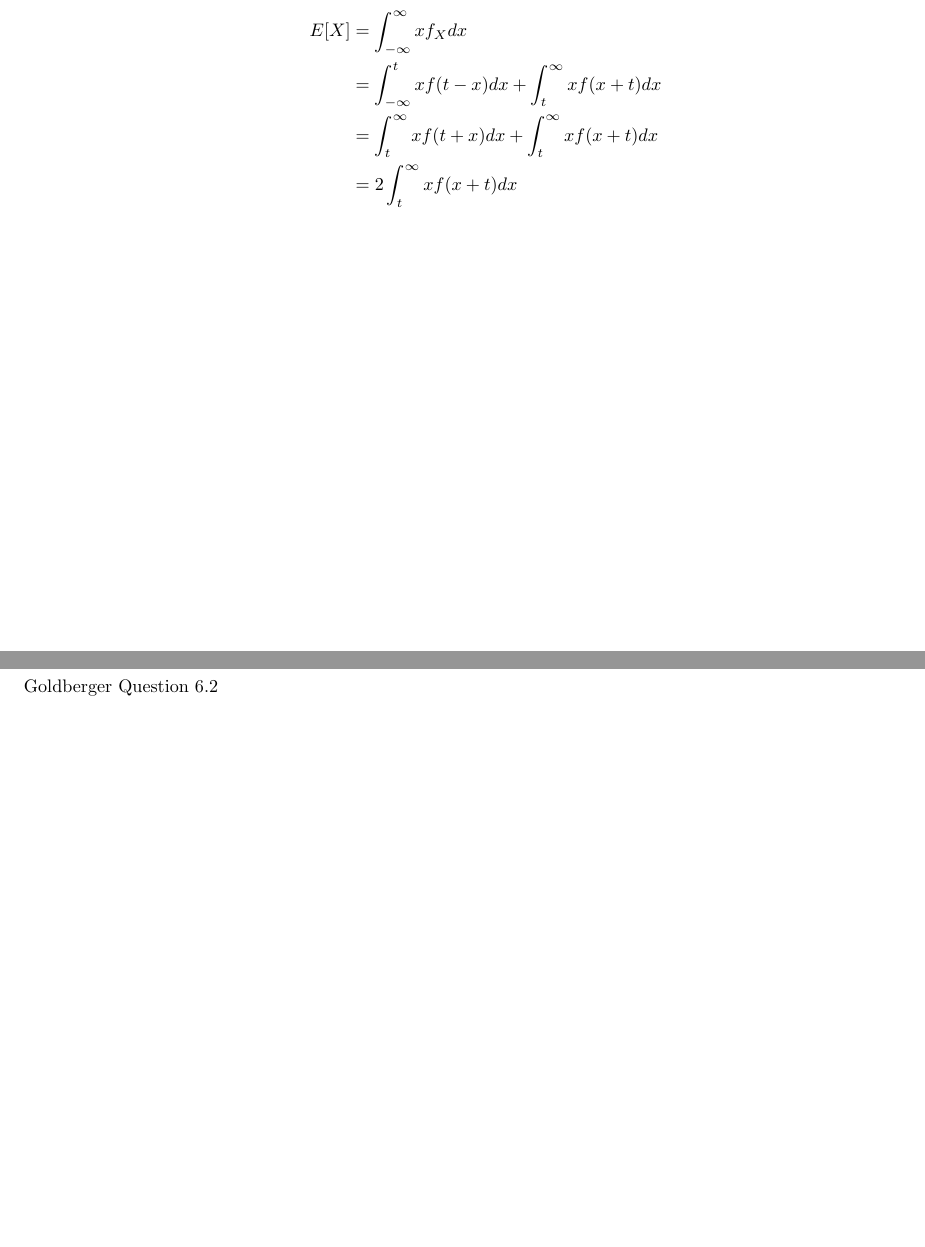
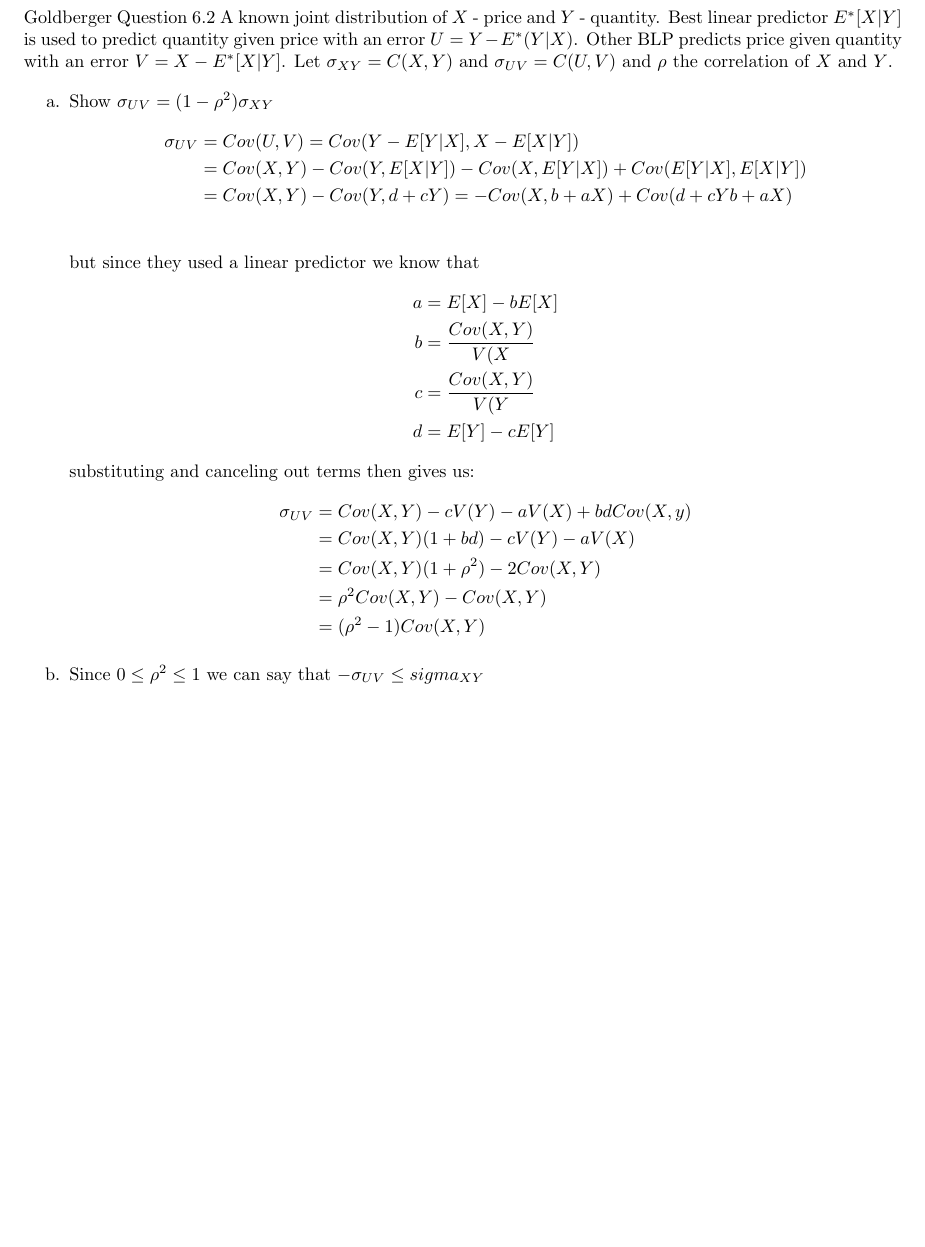
Before and after one commit to DinoBektesevic/STATS509, a LaTeX thesis (STATS509/HW5/HW5_DinoBektesevic.tex): two parts of pages 3 and 5 of 10 before the commit and part of page 5 of 10 after it, the two joined at a grey line, cut at the place of the change. Compiled offline with pdfLaTeX.

Commit message:
Updates from Overleaf

```diff
--- a/STATS509/HW5/HW5_DinoBektesevic.tex
+++ b/STATS509/HW5/HW5_DinoBektesevic.tex
@@ -127,12 +127,6 @@ Suppose that $X$ is a continuous random variable with support on $\mathbb{R}$. S
 
     \item Find the mean of $X$. {\it Hint: use the fact that $E[X] = t^*$ if and only if $E[X-t^*]=0$. Again split the integral; also see Midterm Qu.3(b)}
 
-    \begin{align*}
-        E[X] &= \int_{-\infty}^\infty xf_X dx \\
-        &= \int_{-\infty}^t xf(t-x)dx + \int_t^\infty xf(x+t)dx \\
-        &= \int_t^\infty xf(t+x)dx + \int_t^\infty xf(x+t)dx \\
-        &= 2\int_t^\infty xf(x+t)dx
-    \end{align*}
 \end{enumerate}
 
 
@@ -155,7 +150,33 @@ Define $h(t) \equiv E|X-t|$; the average absolute value of the prediction error,
 
 \newpage
 \section*{Problem 4.} Goldberger Question 6.2
+A known joint distribution of $X$ - price and $Y$ - quantity. Best linear predictor $E^*[X|Y]$ is used to predict quantity given price with an error $U = Y-E^*(Y|X)$. Other BLP predicts price given quantity with an error $V = X - E^*[X|Y]$. Let $\sigma_{XY} = C(X,Y)$ and $\sigma_{UV} = C(U,V)$ and $\rho$ the correlation of $X$ and $Y$.
 
+\begin{enumerate}
+    \item Show $\sigma_{UV} = (1 - \rho^2)\sigma_{XY}$
+        \begin{align*}
+            \sigma_{UV} &= Cov(U,V) = Cov(Y - E[Y|X], X-E[X|Y]) \\
+            &= Cov(X, Y) - Cov(Y, E[X|Y]) - Cov(X, E[Y|X]) + Cov(E[Y|X], E[X|Y]) \\
+            &= Cov(X,Y) - Cov(Y, d+cY) = - Cov(X, b+aX) + Cov(d+cY b+aX) \\
+        \end{align*}
+    but since they used a linear predictor we know that
+        \begin{align*}
+            a &= E[X] - bE[X] \\
+            b &=  \frac{Cov(X,Y)}{V(X} \\
+            c &= \frac{Cov(X,Y)}{V(Y} \\
+            d &= E[Y] - cE[Y]
+        \end{align*}
+    substituting and canceling out terms then gives us:
+        \begin{align*}
+            \sigma_{UV} &= Cov(X,Y) - cV(Y) - aV(X) + bdCov(X,y) \\
+            &= Cov(X,Y)(1+bd) - cV(Y) - aV(X) \\
+            &= Cov(X,Y)(1+\rho^2) - 2Cov(X,Y) \\
+            &= \rho^2 Cov(X,Y) - Cov(X, Y) \\
+            &= (\rho^2-1) Cov(X, Y)
+        \end{align*}
+
+    \item Since $0 \leq \rho^2 \leq 1$ we can say that $-\sigma_{UV} \leq sigma_{XY}$
+\end{enumerate}
 
 
 \newpage
```
Also changed, not shown: STATS509/HW5/HW5_DinoBektesevic.tex (1 more changed lines).
